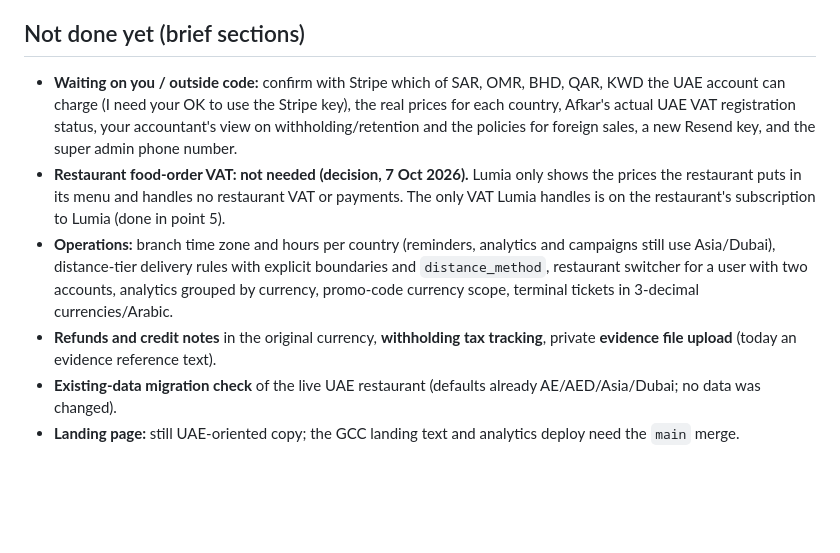
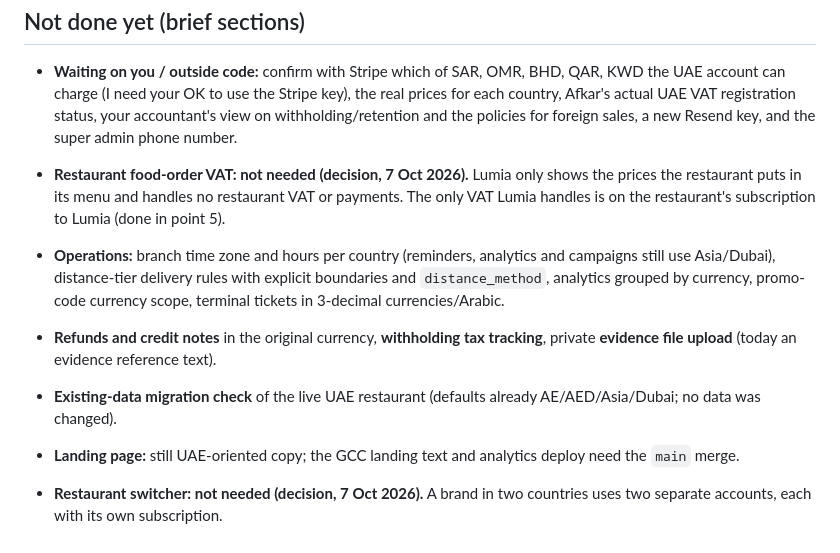
Before and after one commit to enamn/lumia-order-landing, a Markdown page: GCC_PROGRESS.md, the part around the change. Rendered like a GitHub page; blank space fills up the shorter version.

Commit message:
GCC progress: restaurant switcher dropped (one account per country)
Co-Authored-By: Claude Sonnet 5.5 <noreply@anthropic.com>

```diff
--- a/GCC_PROGRESS.md
+++ b/GCC_PROGRESS.md
@@ -19,7 +19,9 @@ Source: `~/Desktop/Lumia_Order_GCC_Implementation_Brief_for_Claude.md`. Built in
 ## Not done yet (brief sections)
 - **Waiting on you / outside code:** confirm with Stripe which of SAR, OMR, BHD, QAR, KWD the UAE account can charge (I need your OK to use the Stripe key), the real prices for each country, Afkar's actual UAE VAT registration status, your accountant's view on withholding/retention and the policies for foreign sales, a new Resend key, and the super admin phone number.
 - **Restaurant food-order VAT: not needed (decision, 7 Oct 2026).** Lumia only shows the prices the restaurant puts in its menu and handles no restaurant VAT or payments. The only VAT Lumia handles is on the restaurant's subscription to Lumia (done in point 5).
-- **Operations:** branch time zone and hours per country (reminders, analytics and campaigns still use Asia/Dubai), distance-tier delivery rules with explicit boundaries and `distance_method`, restaurant switcher for a user with two accounts, analytics grouped by currency, promo-code currency scope, terminal tickets in 3-decimal currencies/Arabic.
+- **Operations:** branch time zone and hours per country (reminders, analytics and campaigns still use Asia/Dubai), distance-tier delivery rules with explicit boundaries and `distance_method`, analytics grouped by currency, promo-code currency scope, terminal tickets in 3-decimal currencies/Arabic.
 - **Refunds and credit notes** in the original currency, **withholding tax tracking**, private **evidence file upload** (today an evidence reference text).
 - **Existing-data migration check** of the live UAE restaurant (defaults already AE/AED/Asia/Dubai; no data was changed).
 - **Landing page:** still UAE-oriented copy; the GCC landing text and analytics deploy need the `main` merge.
+
+- **Restaurant switcher: not needed (decision, 7 Oct 2026).** A brand in two countries uses two separate accounts, each with its own subscription.
```
